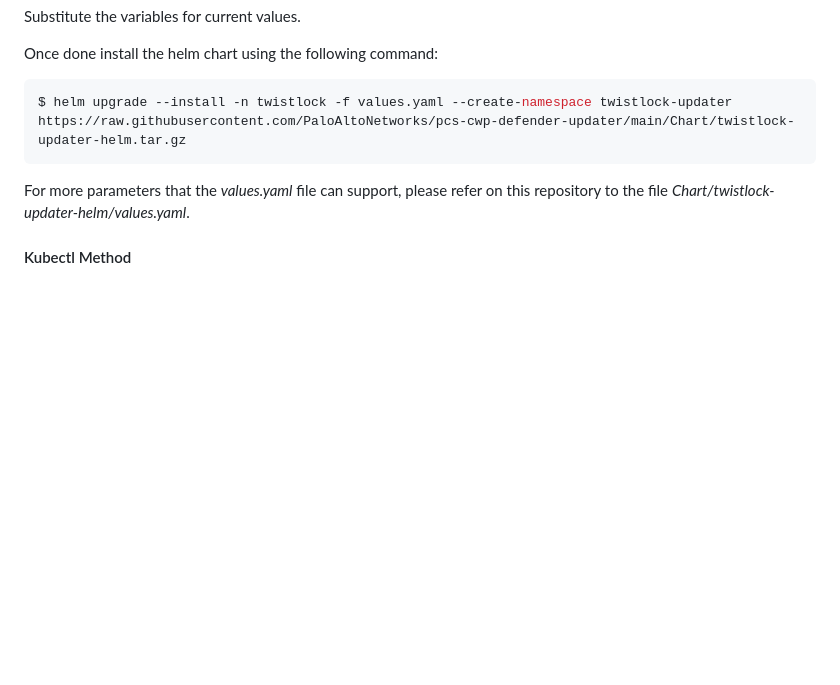
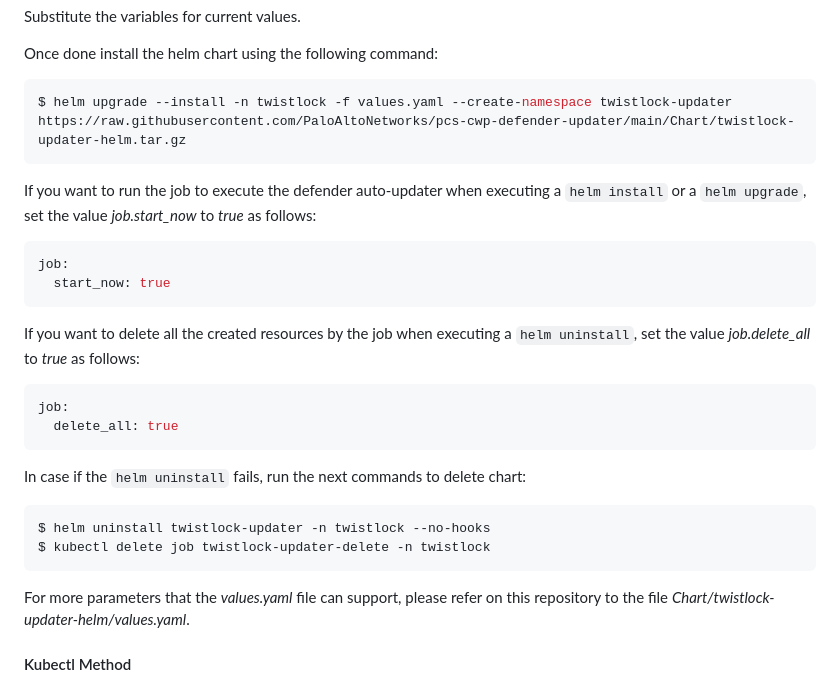
Before and after one commit to PaloAltoNetworks/pcs-cwp-defender-updater, a Markdown page: README.md, the part around the change. Drawn GitHub-style; blank space fills up the shorter version.

Commit message:
Added helm uninstall documentation

````diff
--- a/README.md
+++ b/README.md
@@ -66,7 +66,28 @@ Once done install the helm chart using the following command:
 $ helm upgrade --install -n twistlock -f values.yaml --create-namespace twistlock-updater https://raw.githubusercontent.com/PaloAltoNetworks/pcs-cwp-defender-updater/main/Chart/twistlock-updater-helm.tar.gz
 ```
 
+If you want to run the job to execute the defender auto-updater when executing a ```helm install``` or a ```helm upgrade```, set the value *job.start_now* to *true* as follows:
+
+```yaml
+job:
+  start_now: true
+```
+
+If you want to delete all the created resources by the job when executing a ```helm uninstall```, set the value *job.delete_all* to *true* as follows:
+
+```yaml
+job:
+  delete_all: true
+```
+
+In case if the ```helm uninstall``` fails, run the next commands to delete chart:
+```bash
+$ helm uninstall twistlock-updater -n twistlock --no-hooks
+$ kubectl delete job twistlock-updater-delete -n twistlock
+```
+
 For more parameters that the *values.yaml* file can support, please refer on this repository to the file *Chart/twistlock-updater-helm/values.yaml*.
+
 
 #### Kubectl Method
 As reference you could use the file *twistlock-updater.yaml* found on this repository. Just substitute the values of the variables **PRISMA_USERNAME**, **PRISMA_PASSWORD**, **DOCKER_CONFIG**, **IMAGE_NAME** and **COMPUTE_API_ENDPOINT** found on this file, adjust as needed (like removing the ConfigMap **daemonset-extra-config** from the document and it's mounted volume in the CronJob manifest) and apply such a file.
````
